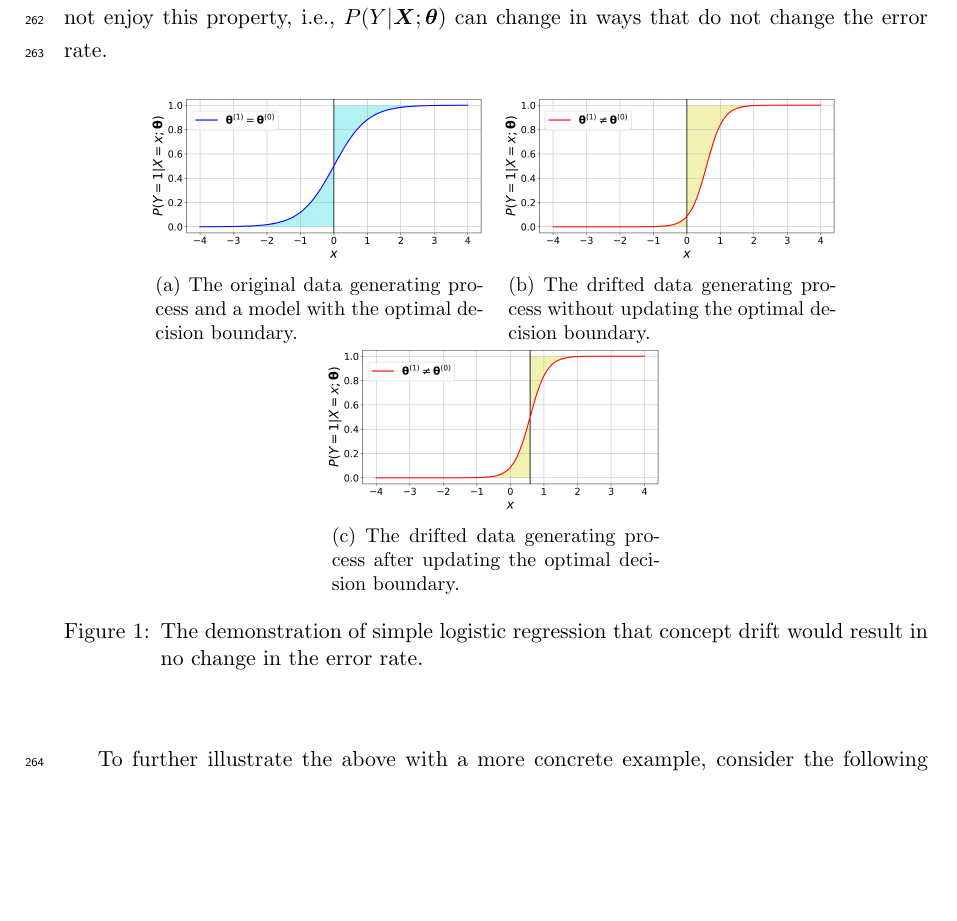
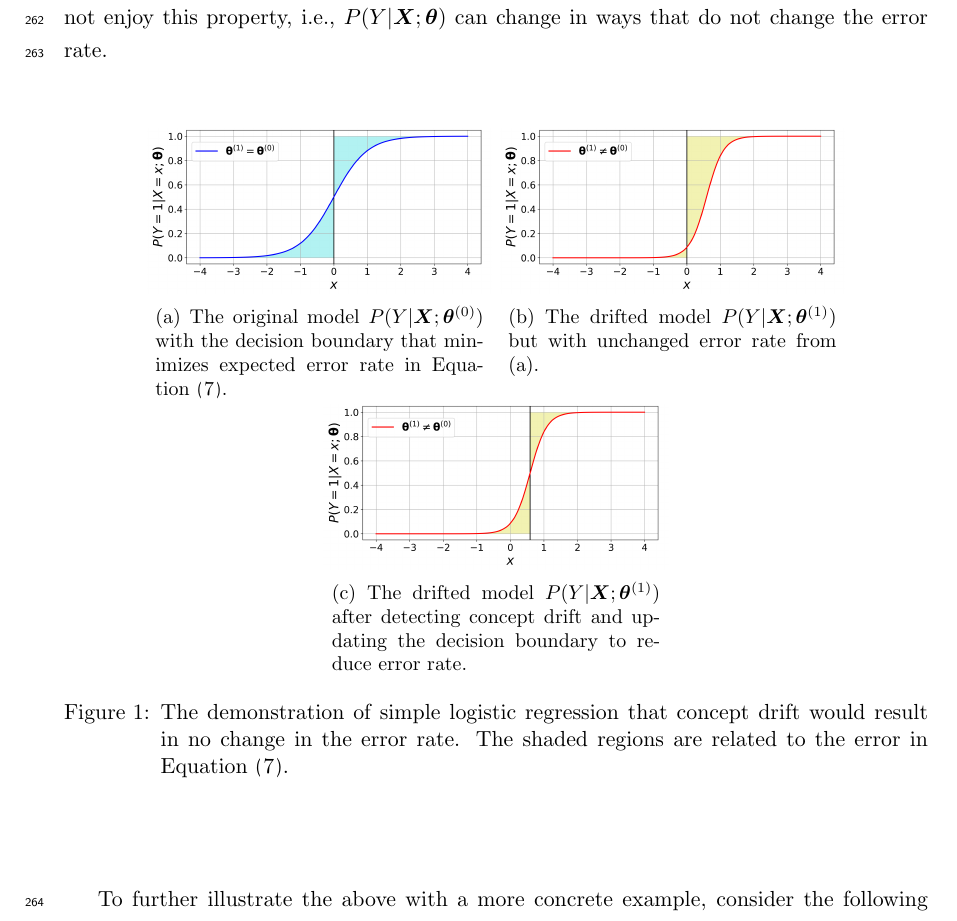
Before and after one commit to kgzhang0801/cd_paper, a LaTeX paper (v16/main_v16.tex): part of page 9 of 54, cut so that both start at the same text, the shorter picture padded with empty space. Compiled offline with pdfLaTeX.

Commit message:
Updates from Overleaf

```diff
--- a/v16/main_v16.tex
+++ b/v16/main_v16.tex
@@ -162,14 +162,14 @@ In summary, for GLM-type response models with linear or nonlinear $\psi(\cdot)$
          \centering
          \includegraphics[width=\textwidth, trim=.2in .2in .7in .45in, clip]{../figures/v14/demons_fig/2D_logi_orig.png}
          \captionsetup{width=.95\linewidth}
-         \caption{The original data generating process and a model with the optimal decision boundary.}
+         \caption{The original model $P(Y|\bm{X};\bm{\theta}^{(0)})$ with the decision boundary that minimizes expected error rate in Equation~(\ref{eqn:logi_err_rate}).}
          \label{fig:logi_err_rate_unch_a}
   \end{subfigure}
   \begin{subfigure}[t]{0.4\linewidth}
          \centering
          \includegraphics[width=\textwidth, trim=.2in .2in .7in .45in, clip]{../figures/v14/demons_fig/2D_logi_cd.png}
          \captionsetup{width=.95\linewidth}
-         \caption{The drifted data generating process without updating the optimal decision boundary.}
+         \caption{The drifted model $P(Y|\bm{X};\bm{\theta}^{(1)})$ but with unchanged error rate from (a).}
          \label{fig:logi_err_rate_unch_b}
   \end{subfigure}
 %  \begin{subfigure}[t]{0.4\linewidth}
@@ -183,10 +183,10 @@ In summary, for GLM-type response models with linear or nonlinear $\psi(\cdot)$
          \centering
 	 \includegraphics[width=\textwidth, trim=.2in .2in .7in .45in, clip]{../figures/v14/demons_fig/2D_logi_cd_updated.png}
          \captionsetup{width=.95\linewidth}
-         \caption{The drifted data generating process after updating the optimal decision boundary.}
+         \caption{The drifted model $P(Y|\bm{X};\bm{\theta}^{(1)})$ after detecting concept drift and updating the decision boundary to reduce error rate.}
          \label{fig:logi_err_rate_unch_d}
   \end{subfigure}
-  \caption{The demonstration of simple logistic regression that concept drift would result in no change in the error rate.}
+  \caption{The demonstration of simple logistic regression that concept drift would result in no change in the error rate. The shaded regions are related to the error in Equation~(\ref{eqn:logi_err_rate}).}
   \label{fig:logi_err_rate_unch}
 \end{figure}
 
```
Also changed, not shown: v16/main_v16.tex (2 more changed lines).
